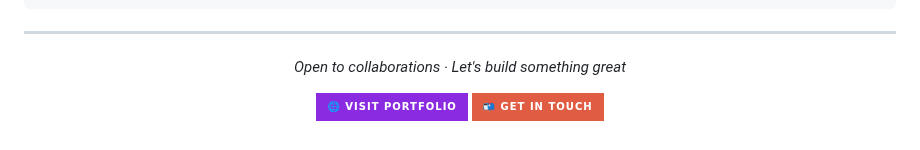
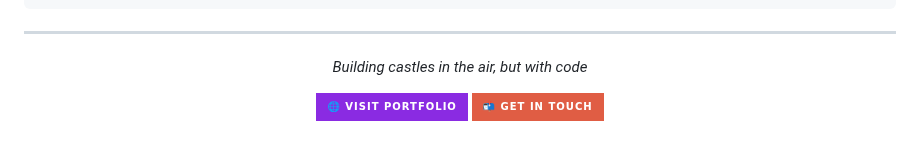
Before and after one commit to kdbrian/kdbrian, a Markdown page: README.md, the part around the change. Drawn GitHub-style; badges without logos.

```diff
--- a/README.md
+++ b/README.md
@@ -90,7 +90,8 @@ SQL               22 mins               ░░░░░░░░░░░░░
 
 <div align="center">
 
-*Open to collaborations · Let's build something great*
+*Building castles in the air, but with code*
+
 
 [![Portfolio](https://img.shields.io/badge/🌐%20Visit%20Portfolio-blueviolet?style=for-the-badge)](https://kdbrian.github.io/)
 [![Email](https://img.shields.io/badge/📬%20Get%20In%20Touch-red?style=for-the-badge)](mailto:juniorprogrammer09@gmail.com)
```
